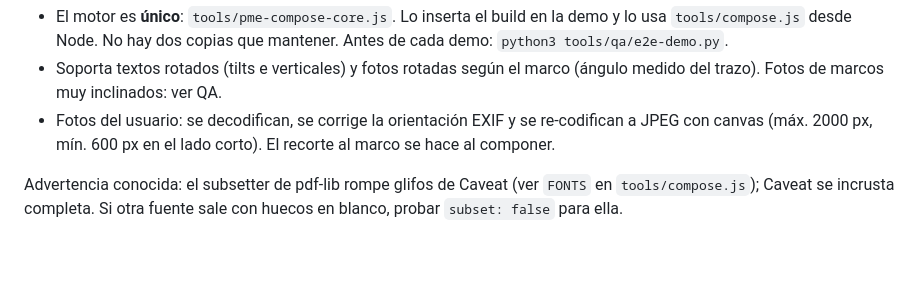
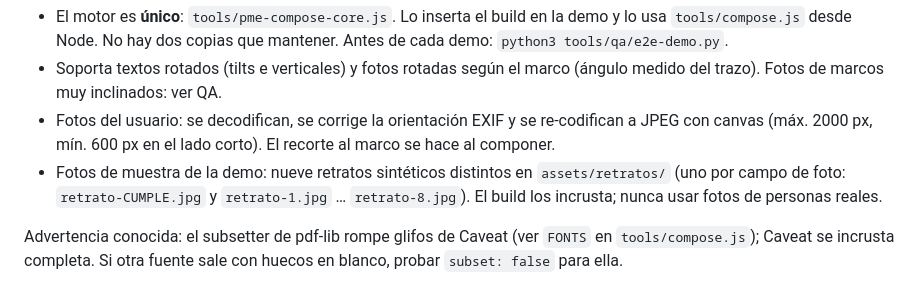
Before and after one commit to kreatures-studio/printmyescape, a Markdown page: tools/README.md, the part around the change. GitHub-like rendering; blank space fills up the shorter version.

```diff
--- a/tools/README.md
+++ b/tools/README.md
@@ -113,6 +113,7 @@ python3 tools/build-demo.py --tpl templates/final3 --bg Final3-Clean.pdf
 - Soporta textos rotados (tilts e verticales) y fotos rotadas según el
   marco (ángulo medido del trazo). Fotos de marcos muy inclinados: ver QA.
 - Fotos del usuario: se decodifican, se corrige la orientación EXIF y se re-codifican a JPEG con canvas (máx. 2000 px, mín. 600 px en el lado corto). El recorte al marco se hace al componer.
+- Fotos de muestra de la demo: nueve retratos sintéticos distintos en `assets/retratos/` (uno por campo de foto: `retrato-CUMPLE.jpg` y `retrato-1.jpg` … `retrato-8.jpg`). El build los incrusta; nunca usar fotos de personas reales.
 
 Advertencia conocida: el subsetter de pdf-lib rompe glifos de Caveat
 (ver `FONTS` en `tools/compose.js`); Caveat se incrusta completa. Si otra
```
Also changed, not shown: REVISION-PRODUCCION.md (+23 -22 lines).
